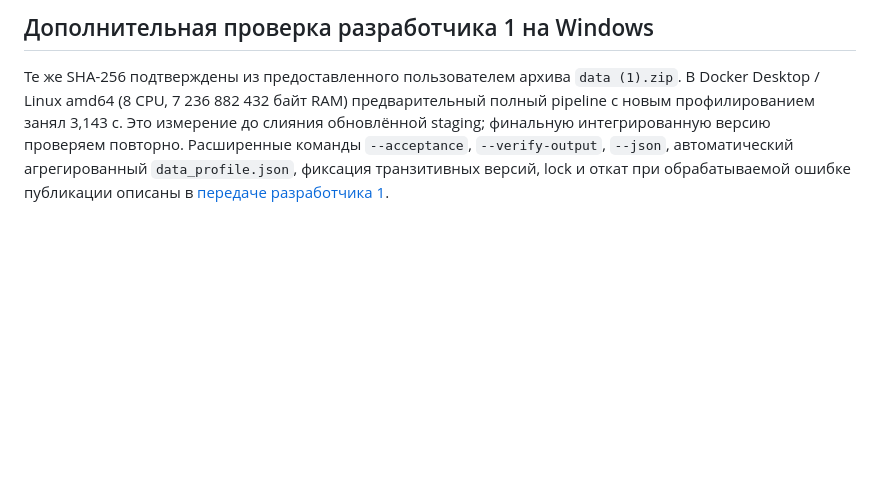
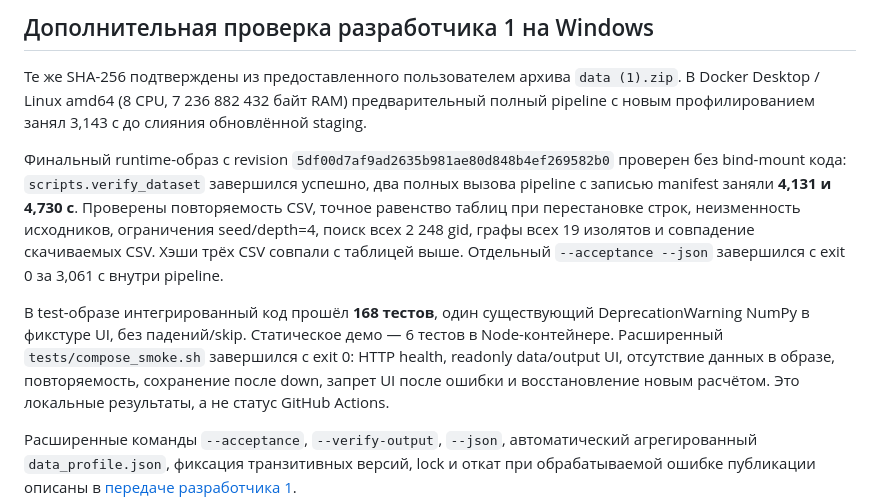
Before and after one commit to BAITC-Hacks/hack-49030f8c-apexflow, a Markdown page: docs/data_profile.md, the part around the change. Drawn GitHub-style; blank space fills up the shorter version.

Commit message:
docs(pipeline): record verified Windows integration acceptance

```diff
--- a/docs/data_profile.md
+++ b/docs/data_profile.md
@@ -72,8 +72,23 @@ CI `container-ci` содержит реальные jobs `release-source`, `stat
 
 Те же SHA-256 подтверждены из предоставленного пользователем архива `data (1).zip`.
 В Docker Desktop / Linux amd64 (8 CPU, 7 236 882 432 байт RAM) предварительный
-полный pipeline с новым профилированием занял 3,143 с. Это измерение до слияния
-обновлённой staging; финальную интегрированную версию проверяем повторно.
+полный pipeline с новым профилированием занял 3,143 с до слияния обновлённой staging.
+
+Финальный runtime-образ с revision `5df00d7af9ad2635b981ae80d848b4ef269582b0`
+проверен без bind-mount кода: `scripts.verify_dataset` завершился успешно, два
+полных вызова pipeline с записью manifest заняли **4,131 и 4,730 с**. Проверены
+повторяемость CSV, точное равенство таблиц при перестановке строк, неизменность
+исходников, ограничения seed/depth=4, поиск всех 2 248 gid, графы всех 19 изолятов
+и совпадение скачиваемых CSV. Хэши трёх CSV совпали с таблицей выше. Отдельный
+`--acceptance --json` завершился с exit 0 за 3,061 с внутри pipeline.
+
+В test-образе интегрированный код прошёл **168 тестов**, один существующий
+DeprecationWarning NumPy в фикстуре UI, без падений/skip. Статическое демо —
+6 тестов в Node-контейнере. Расширенный `tests/compose_smoke.sh` завершился с exit 0:
+HTTP health, readonly data/output UI, отсутствие данных в образе, повторяемость,
+сохранение после down, запрет UI после ошибки и восстановление новым расчётом.
+Это локальные результаты, а не статус GitHub Actions.
+
 Расширенные команды `--acceptance`, `--verify-output`, `--json`, автоматический
 агрегированный `data_profile.json`, фиксация транзитивных версий, lock и откат
 при обрабатываемой ошибке публикации описаны в [передаче разработчика 1](pipeline-handoff.md).
```
Also changed, not shown: docs/pipeline-handoff.md (+7 -0 lines).
